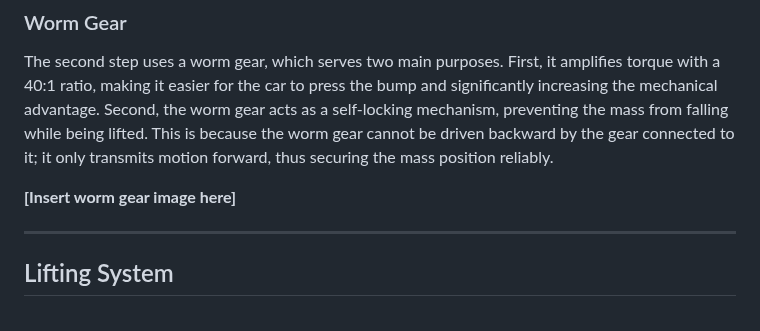
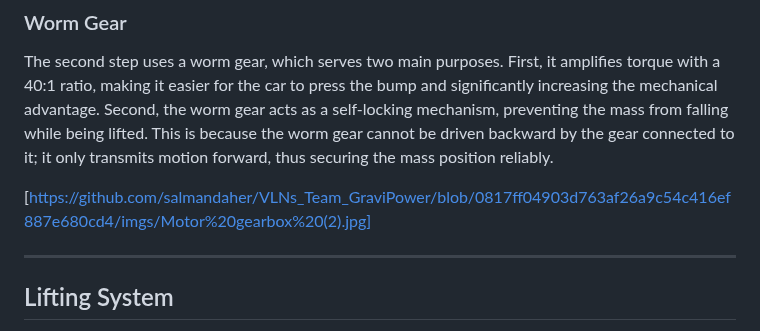
Before and after one commit to salmandaher/VLNs_Team_GraviPower, a Markdown page: README.md, the part around the change. Rendered like a GitHub page.

```diff
--- a/README.md
+++ b/README.md
@@ -55,7 +55,7 @@ The first step involves a gearbox with a 2:1 gear ratio, providing speed amplifi
 
 The second step uses a worm gear, which serves two main purposes. First, it amplifies torque with a 40:1 ratio, making it easier for the car to press the bump and significantly increasing the mechanical advantage. Second, the worm gear acts as a self-locking mechanism, preventing the mass from falling while being lifted. This is because the worm gear cannot be driven backward by the gear connected to it; it only transmits motion forward, thus securing the mass position reliably.
 
-**[Insert worm gear image here]**
+[https://github.com/salmandaher/VLNs_Team_GraviPower/blob/0817ff04903d763af26a9c54c416ef887e680cd4/imgs/Motor%20gearbox%20(2).jpg]
 
 ---
 
```
